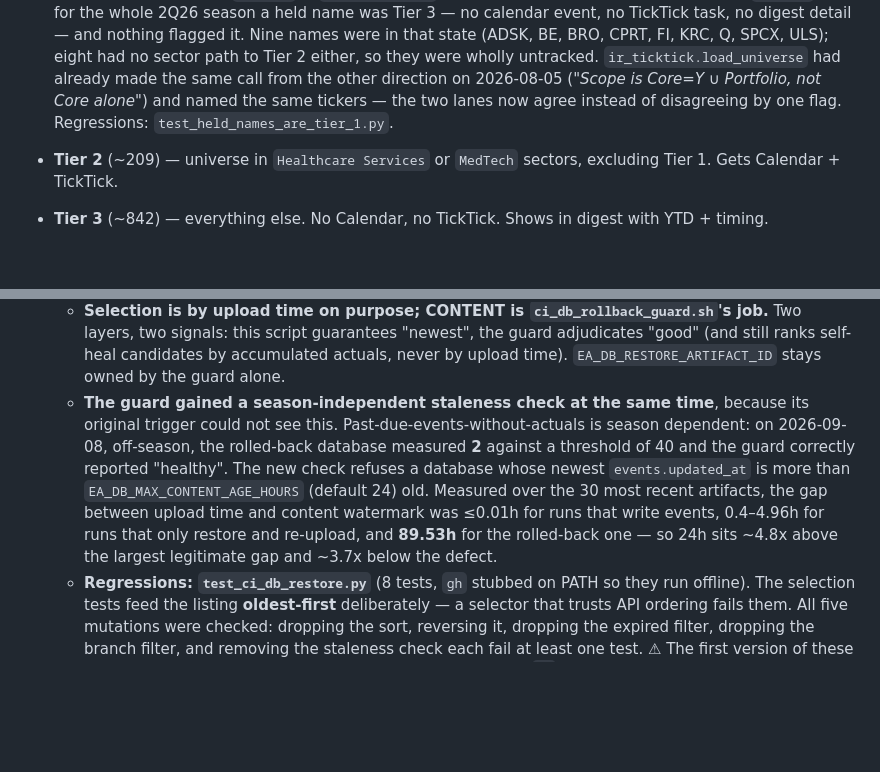
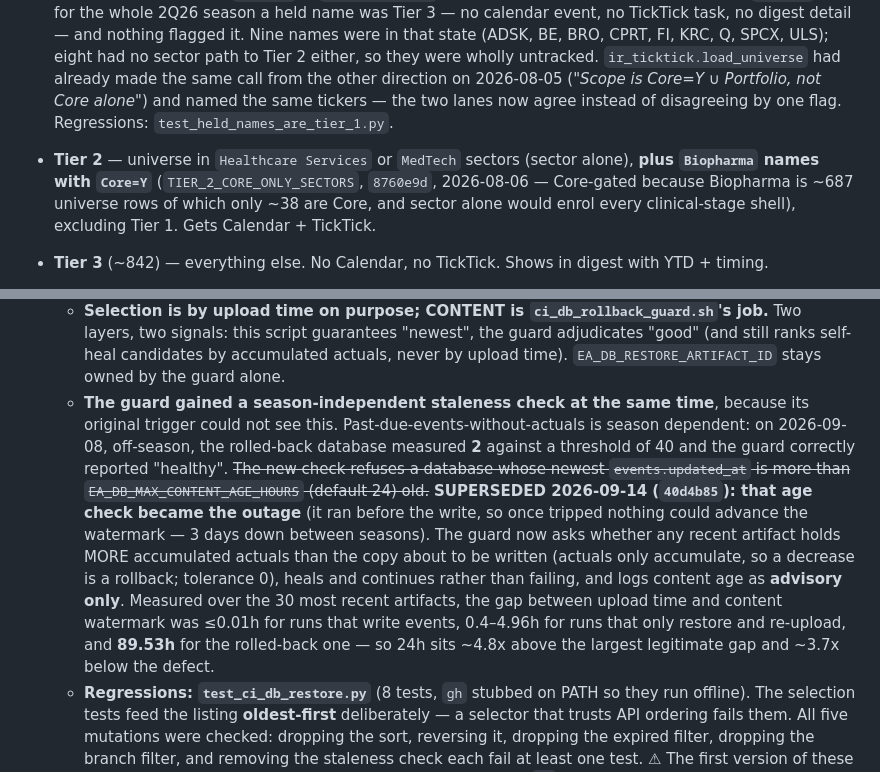
Before and after one commit to jroypeterson/earnings-agent, a Markdown page: CLAUDE.md, 2 parts joined by grey strips. Drawn GitHub-style; blank space fills up the shorter version.

Commit message:
CLAUDE.md: Tier 2 now includes Core biopharma; the 24h DB-age refusal was superseded by 40d4b85
Found by the #319 brief refresh: two operating-manual claims an agent reads first
were contradicted by the code.

Co-Authored-By: Claude Opus 5 (1M context) <noreply@anthropic.com>

```diff
--- a/CLAUDE.md
+++ b/CLAUDE.md
@@ -44,7 +44,7 @@ python main.py --no-heartbeat      # Skip Slack success heartbeat at end of run
   - Gets Calendar events, TickTick tasks, full digest detail.
 
   **Why the Portfolio gate went.** JP 2026-08-12, on finding LLY in none of his 2Q26 TickTick lists: *"I own LLY so it should be in positions & researching TickTick regardless of how it's categorized on coverage manager."* `Core` is an editorial marker on the coverage universe; ownership is a fact about the book, and the two drift. LLY sat at `Core=''` in `portfolio.json` until CM's 2026-08-06 biopharma batch (`84ce06c`), so for the whole 2Q26 season a held name was Tier 3 — no calendar event, no TickTick task, no digest detail — and nothing flagged it. Nine names were in that state (ADSK, BE, BRO, CPRT, FI, KRC, Q, SPCX, ULS); eight had no sector path to Tier 2 either, so they were wholly untracked. `ir_ticktick.load_universe` had already made the same call from the other direction on 2026-08-05 (*"Scope is Core=Y ∪ Portfolio, not Core alone"*) and named the same tickers — the two lanes now agree instead of disagreeing by one flag. Regressions: `test_held_names_are_tier_1.py`.
-- **Tier 2** (~209) — universe in `Healthcare Services` or `MedTech` sectors, excluding Tier 1. Gets Calendar + TickTick.
+- **Tier 2** — universe in `Healthcare Services` or `MedTech` sectors (sector alone), **plus `Biopharma` names with `Core=Y`** (`TIER_2_CORE_ONLY_SECTORS`, `8760e9d`, 2026-08-06 — Core-gated because Biopharma is ~687 universe rows of which only ~38 are Core, and sector alone would enrol every clinical-stage shell), excluding Tier 1. Gets Calendar + TickTick.
 - **Tier 3** (~842) — everything else. No Calendar, no TickTick. Shows in digest with YTD + timing.
 
 **The consensus preview selects by tier OR by Position (2026-09-09).** JP asked for previews on
@@ -192,7 +192,7 @@ When sources disagree on the press-release date, the agent's tiebreaker order:
   - **It replaced `dawidd6/action-download-artifact@v6`, which was picking stale artifacts.** That action chose by ENUMERATING RUNS (`search_artifacts` + `workflow_search` + `workflow_conclusion: success`), a heuristic over a paged cross-workflow run list. Measured 2026-09-08 across the twelve most recent runs of the four workflows: **two restored a stale artifact.** `reconcile_calendar` run `34259752925` restored a 2026-09-05 snapshot, skipping one from 2026-09-08 15:06, and re-uploaded it as the newest `earnings-db` — so the next daily run restored a database 3.6 days old in good faith. Content lost against the skipped artifact: events 2987→2980, `eps_actual` 1744→1740, `reported` 1752→1748, `kv_store` 70→69. Same mechanism as the 28-day August rollback, still live, just smaller. `actions/download-artifact@v4` remains unusable here (same-run artifacts only).
   - **The two-step restore+retry pair is gone**; the script retries the listing and the download itself, verifies the SQLite file (`quick_check`, `events` present and non-empty) BEFORE overwriting the working copy, and **distinguishes an unreachable API from an absent artifact** — conflating them is what turns an outage into a fresh-DB run. No `continue-on-error`.
   - **Selection is by upload time on purpose; CONTENT is `ci_db_rollback_guard.sh`'s job.** Two layers, two signals: this script guarantees "newest", the guard adjudicates "good" (and still ranks self-heal candidates by accumulated actuals, never by upload time). `EA_DB_RESTORE_ARTIFACT_ID` stays owned by the guard alone.
-  - **The guard gained a season-independent staleness check at the same time**, because its original trigger could not see this. Past-due-events-without-actuals is season dependent: on 2026-09-08, off-season, the rolled-back database measured **2** against a threshold of 40 and the guard correctly reported "healthy". The new check refuses a database whose newest `events.updated_at` is more than `EA_DB_MAX_CONTENT_AGE_HOURS` (default 24) old. Measured over the 30 most recent artifacts, the gap between upload time and content watermark was ≤0.01h for runs that write events, 0.4–4.96h for runs that only restore and re-upload, and **89.53h** for the rolled-back one — so 24h sits ~4.8x above the largest legitimate gap and ~3.7x below the defect.
+  - **The guard gained a season-independent staleness check at the same time**, because its original trigger could not see this. Past-due-events-without-actuals is season dependent: on 2026-09-08, off-season, the rolled-back database measured **2** against a threshold of 40 and the guard correctly reported "healthy". ~~The new check refuses a database whose newest `events.updated_at` is more than `EA_DB_MAX_CONTENT_AGE_HOURS` (default 24) old.~~ **SUPERSEDED 2026-09-14 (`40d4b85`): that age check became the outage** (it ran before the write, so once tripped nothing could advance the watermark — 3 days down between seasons). The guard now asks whether any recent artifact holds MORE accumulated actuals than the copy about to be written (actuals only accumulate, so a decrease is a rollback; tolerance 0), heals and continues rather than failing, and logs content age as **advisory only**. Measured over the 30 most recent artifacts, the gap between upload time and content watermark was ≤0.01h for runs that write events, 0.4–4.96h for runs that only restore and re-upload, and **89.53h** for the rolled-back one — so 24h sits ~4.8x above the largest legitimate gap and ~3.7x below the defect.
   - **Regressions: `test_ci_db_restore.py`** (8 tests, `gh` stubbed on PATH so they run offline). The selection tests feed the listing **oldest-first** deliberately — a selector that trusts API ordering fails them. All five mutations were checked: dropping the sort, reversing it, dropping the expired filter, dropping the branch filter, and removing the staleness check each fail at least one test. ⚠ The first version of these tests skipped five of eight silently because it shelled out to `jq`, which is not on PATH on this machine; the filtering and sorting were moved out of the `gh --jq` program into the shell **so that they could be tested at all**, and the stub now emits the flat projection instead. `gh api` has no `--arg`; `--raw-field` looks like the answer and is not (it turns the call into a POST, and returned `{"message":"Not Found"}` against the live API).
 - **Calendar lives in floridabusinessman@gmail.com now (migrated 2026-05-28).** `GOOGLE_CALENDAR_ID` points at the dedicated "Earnings Calendar" (`9e8a2c3d...@group.calendar.google.com`), split off the legacy shared `4pun7683...` calendar (which earnings_agent + analyst-days both used). Auth is unchanged (service account `earnings-agent@earnings-agent-486621.iam.gserviceaccount.com`, shared into the calendar). The old `4pun7683` calendar retains only the user's manual personal events. Updated in `.env` AND the GH Actions `GOOGLE_CALENDAR_ID` secret. See `scripts/migrate_calendar.py` (one-off `events.move` migration; note `events.move` PRESERVES event id but STRIPS extendedProperties) + `scripts/restamp_calendar_props.py` (re-stamps the props the move dropped).
 - **Calendar timezone matters for drift detection.** The new calendars default to **UTC**; the legacy one was `America/New_York`. The Calendar API normalizes returned `start.dateTime` to the calendar's default tz, so a 07:00-ET (bmo) event on a UTC calendar comes back as `...T11:00:00Z`. `calendar_event_drift_kind` previously sliced `dateTime[11:16]` assuming ET → read "11:00" ≠ "07:00" → perpetual false "shape" drift → `--refresh-descriptions` delete+recreated ~90 timed events EVERY run (churn observed 140→64→96/run). Fixed via `_wall_clock_et()` in `calendar_sync.py` (converts to ET before comparing) — now TZ-agnostic. The service account is only a writer ("make changes to events"), so it CANNOT change a calendar's timezone (`calendars().patch` → 403); only the calendar owner (floridabusinessman, in the UI) can. Don't rely on being able to set it programmatically.
```
